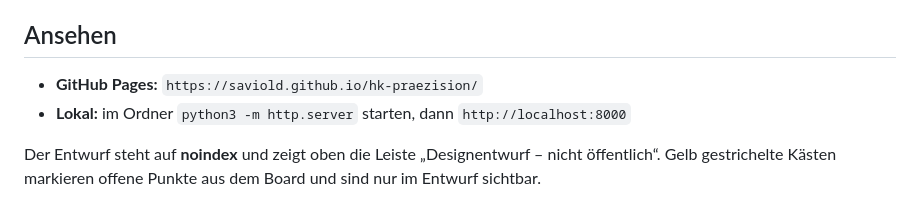
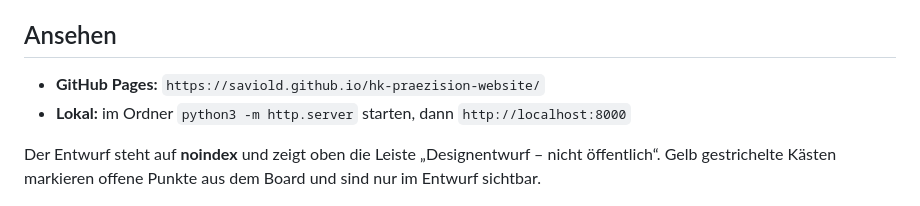
Before and after one commit to SavioLD/hk-praezision-website, a Markdown page: README.md, the part around the change. Rendered like a GitHub page.

Commit message:
README: Link auf umbenanntes Repo hk-praezision-website
Co-Authored-By: Claude Opus 5.5 <noreply@anthropic.com>
Claude-Session: https://claude.ai/code/session_012QuRGjfoi19sWaLbgiBVyg

```diff
--- a/README.md
+++ b/README.md
@@ -14,7 +14,7 @@ an Technik und Qualität) und die Firmendaten aus der E-Mail-Signatur.
 
 ## Ansehen
 
-- **GitHub Pages:** `https://saviold.github.io/hk-praezision/`
+- **GitHub Pages:** `https://saviold.github.io/hk-praezision-website/`
 - **Lokal:** im Ordner `python3 -m http.server` starten, dann `http://localhost:8000`
 
 Der Entwurf steht auf **noindex** und zeigt oben die Leiste „Designentwurf – nicht öffentlich“.
```
